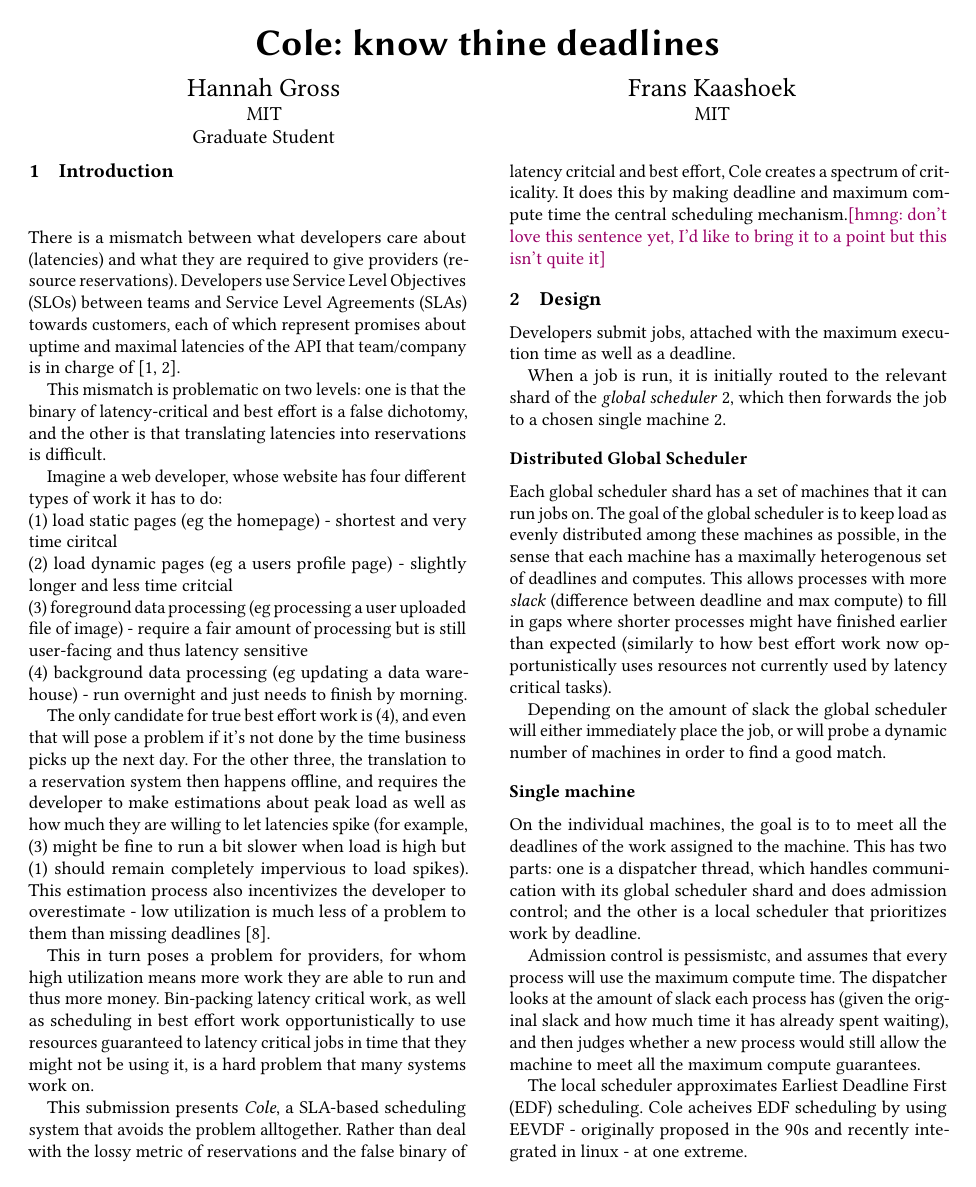
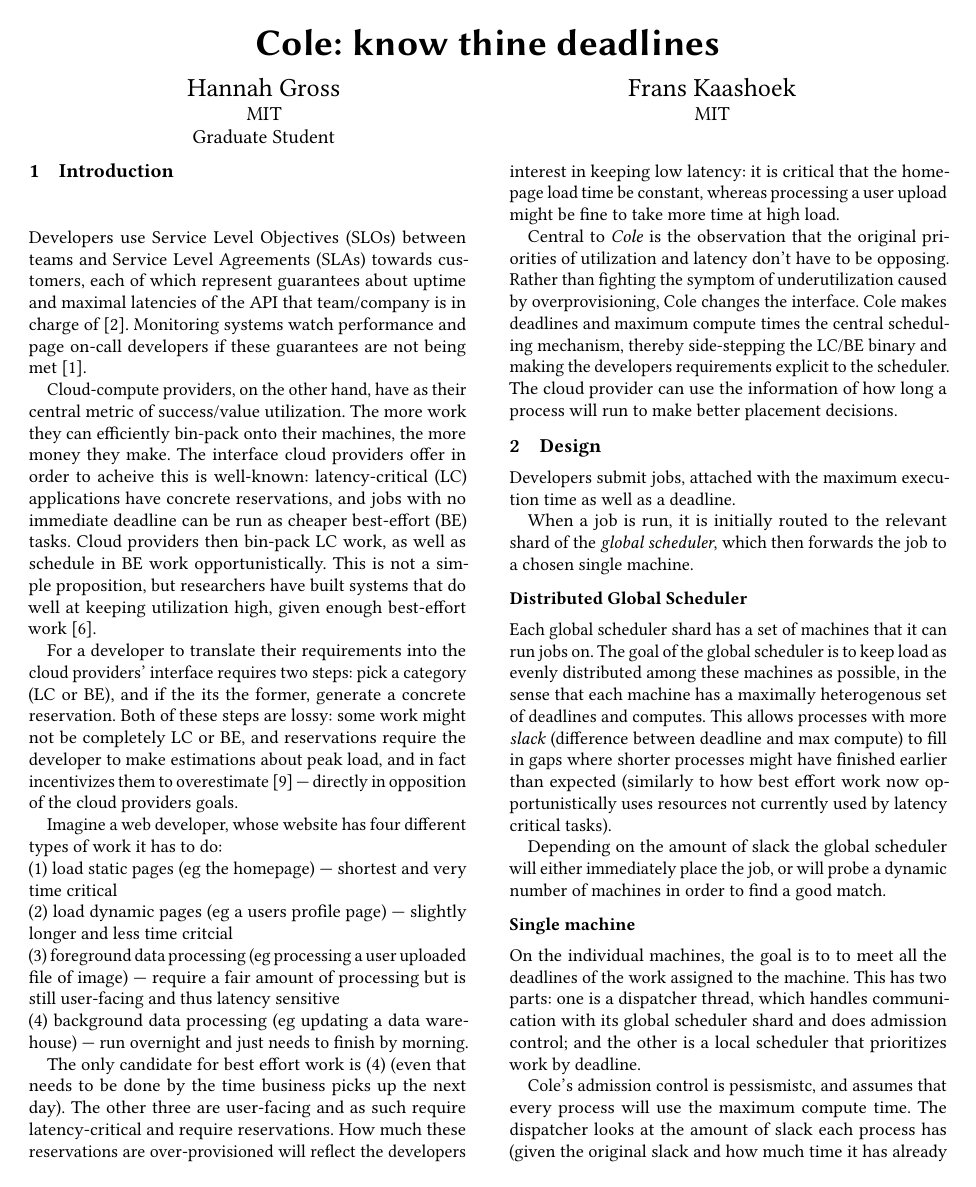
Before and after one commit to hannahmanuela/sla-sched-sosp24-poster, a LaTeX paper (paper.tex, which reads design.tex, intro.tex): page 1 of 3. Compiled offline with pdfLaTeX.

Commit message:
addressed Frans' nits, redid intro. honestly I'm not sure anymore

```diff
--- a/design.tex
+++ b/design.tex
@@ -47,14 +46,13 @@ good match.
 
 
 \subsection*{Single machine}
-\label{SM}
 
 On the individual machines, the goal is to to meet all the deadlines of the work
 assigned to the machine. This has two parts: one is a dispatcher thread, which
 handles communication with its global scheduler shard and does admission
 control; and the other is a local scheduler that prioritizes work by deadline.
 
-Admission control is pessismistc, and assumes that every process will use the
+\sysname{}'s admission control is pessismistc, and assumes that every process will use the
 maximum compute time. The dispatcher looks at the amount of slack each process
 has (given the original slack and how much time it has already spent waiting),
 and then judges whether a new process would still allow the machine to meet all
@@ -62,5 +60,3 @@ the maximum compute guarantees.
 
 
 The local scheduler approximates Earliest Deadline First (EDF) scheduling.
-\sysname{} acheives EDF scheduling by using EEVDF - originally proposed in the 90s
-and recently integrated in linux - at one extreme.
--- a/intro.tex
+++ b/intro.tex
@@ -2,44 +2,54 @@
 \section{Introduction}
 %-------------------------------------------------------------------------------
 
-There is a mismatch between what developers care about (latencies) and what they
-are required to give providers (resource reservations). Developers use Service
-Level Objectives (SLOs) between teams and Service Level Agreements (SLAs)
-towards customers, each of which represent promises about uptime and maximal
-latencies of the API that team/company is in charge of~\cite{awssla, cloudwatch}.
+Developers use Service Level Objectives (SLOs) between teams and Service Level
+Agreements (SLAs) towards customers, each of which represent guarantees about
+uptime and maximal latencies of the API that team/company is in charge
+of~\cite{awssla}. Monitoring systems watch performance and page on-call
+developers if these guarantees are not being met~\cite{cloudwatch}.
 
-This mismatch is problematic on two levels: one is that the binary of
-latency-critical and best effort is a false dichotomy, and the other is that
-translating latencies into reservations is difficult.
+Cloud-compute providers, on the other hand, have as their central metric of
+success/value utilization. The more work they can efficiently bin-pack onto
+their machines, the more money they make. The interface cloud providers offer in
+order to acheive this is well-known: latency-critical (LC) applications have
+concrete reservations, and jobs with no immediate deadline can be run as cheaper
+best-effort (BE) tasks. Cloud providers then bin-pack LC work, as well as
+schedule in BE work opportunistically. This is not a simple proposition, but
+researchers have built systems that do well at keeping utilization high, given
+enough best-effort work~\cite{caladan}.
+
+
+For a developer to translate their requirements into the cloud providers'
+interface requires two steps: pick a category (LC or BE), and if the its the
+former, generate a concrete reservation. Both of these steps are lossy: some
+work might not be completely LC or BE, and reservations require the developer to
+make estimations about peak load, and in fact incentivizes them to
+overestimate~\cite*{overprovision} --- directly in opposition of the cloud
+providers goals.
 
 Imagine a web developer, whose website has four different types of work it has
 to do: \\
-(1) load static pages (eg the homepage) - shortest and very time ciritcal \\
-(2) load dynamic pages (eg a users profile page) - slightly longer and less time
-critcial \\
-(3) foreground data processing (eg processing a user uploaded file of image) -
-require a fair amount of processing but is still user-facing and thus latency sensitive \\
-(4) background data processing (eg updating a data warehouse) - run overnight
+(1) load static pages (eg the homepage) --- shortest and very time critical \\
+(2) load dynamic pages (eg a users profile page) --- slightly longer and less
+time critcial \\
+(3) foreground data processing (eg processing a user uploaded file of image) ---
+require a fair amount of processing but is still user-facing and thus latency
+sensitive \\
+(4) background data processing (eg updating a data warehouse) --- run overnight
 and just needs to finish by morning.
 
-The only candidate for true best effort work is (4), and even that will pose a
-problem if it's not done by the time business picks up the next day. For the
-other three, the translation to a reservation system then happens offline, and
-requires the developer to make estimations about peak load as well as how much
-they are willing to let latencies spike (for example, (3) might be fine to run a
-bit slower when load is high but (1) should remain completely impervious to load
-spikes). This estimation process also incentivizes the developer to overestimate
-- low utilization is much less of a problem to them than missing deadlines~\cite*{overprovision}.
+The only candidate for best effort work is (4) (even that needs to be done by
+the time business picks up the next day). The other three are user-facing and as
+such require latency-critical and require reservations. How much these
+reservations are over-provisioned will reflect the developers interest in
+keeping low latency: it is critical that the homepage load time be constant,
+whereas processing a user upload might be fine to take more time at high load.
 
-This in turn poses a problem for providers, for whom high utilization means more
-work they are able to run and thus more money. Bin-packing latency critical
-work, as well as scheduling in best effort work opportunistically to use
-resources guaranteed to latency critical jobs in time that they might not be
-using it, is a hard problem that many systems work on.
-
-This submission presents \textit{\sysname}, a SLA-based scheduling system that
-avoids the problem alltogether. Rather than deal with the lossy metric of
-reservations and the false binary of latency critcial and best effort,
-\sysname{} creates a spectrum of criticality. It does this by making deadline
-and maximum compute time the central scheduling mechanism.\hmng{don't love this
-sentence yet, I'd like to bring it to a point but this isn't quite it}
+Central to \textit{\sysname{}} is the observation that the original priorities
+of utilization and latency don't have to be opposing. Rather than fighting the
+symptom of underutilization caused by overprovisioning, \sysname{} changes the
+interface.\ \sysname{} makes deadlines and maximum compute times the central
+scheduling mechanism, thereby side-stepping the LC/BE binary and making the
+developers requirements explicit to the scheduler. The cloud provider can use
+the information of how long a process will run to make better placement
+decisions.
```
Also changed, not shown: curr_state.tex (+11 -11 lines), paper.bib (+18 -0 lines), img/new_lnx__2ms_wait__10K_iter.png, img/old_lnx__2ms_wait__10K_iter.png, design.tex (39 more changed lines).
